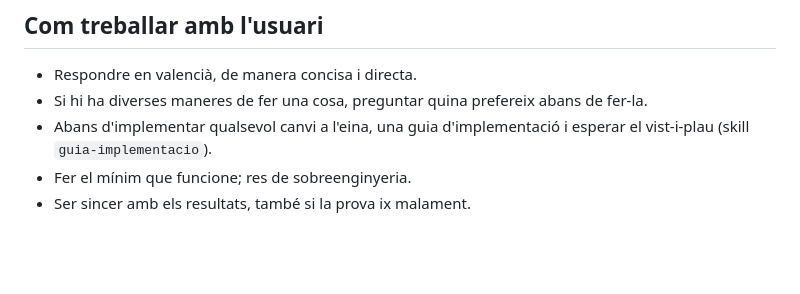
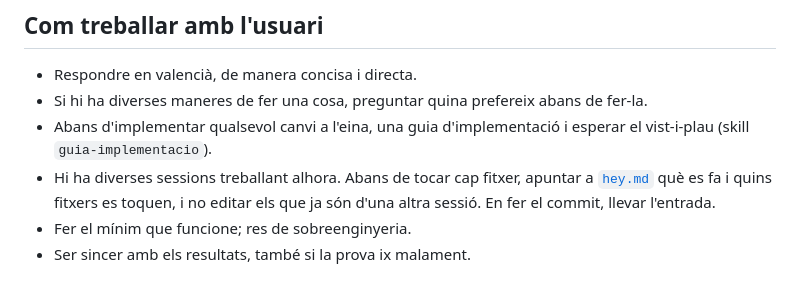
Before and after one commit to guillemrevert/lema, a Markdown page: CLAUDE.md, the part around the change. GitHub-like rendering; blank space fills up the shorter version.

```diff
--- a/CLAUDE.md
+++ b/CLAUDE.md
@@ -146,5 +146,6 @@ La valoració final la fa l'usuari revisant el PDF.
 - Respondre en valencià, de manera concisa i directa.
 - Si hi ha diverses maneres de fer una cosa, preguntar quina prefereix abans de fer-la.
 - Abans d'implementar qualsevol canvi a l'eina, una guia d'implementació i esperar el vist-i-plau (skill `guia-implementacio`).
+- Hi ha diverses sessions treballant alhora. Abans de tocar cap fitxer, apuntar a [`hey.md`](hey.md) què es fa i quins fitxers es toquen, i no editar els que ja són d'una altra sessió. En fer el commit, llevar l'entrada.
 - Fer el mínim que funcione; res de sobreenginyeria.
 - Ser sincer amb els resultats, també si la prova ix malament.
```
Also changed, not shown: hey.md (added, +25 -0 lines), 1 other file.
